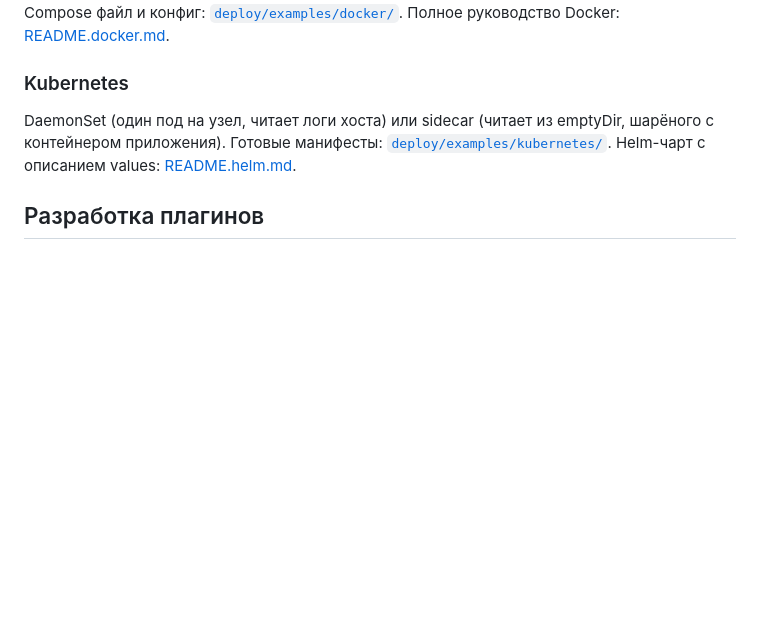
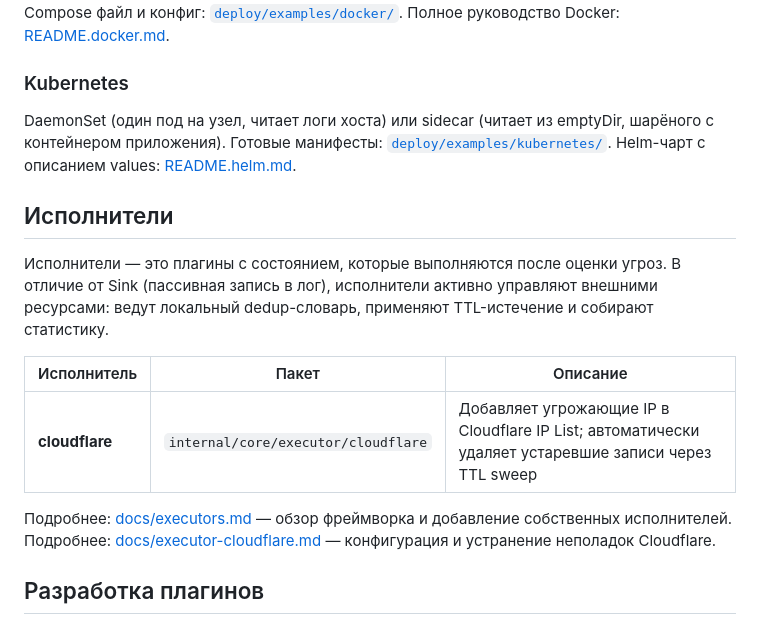
Before and after one commit to mr-addams/arxsentinel, a Markdown page: README.ru.md, the part around the change. GitHub-like rendering; blank space fills up the shorter version.

Commit message:
docs(executor): add Executors section to RU and UK READMEs

```diff
--- a/README.ru.md
+++ b/README.ru.md
@@ -469,6 +469,17 @@ DaemonSet (один под на узел, читает логи хоста) ил
 Готовые манифесты: [`deploy/examples/kubernetes/`](deploy/examples/kubernetes/).
 Helm-чарт с описанием values: [README.helm.md](deploy/container/k8s/arxsentinel/README.md).
 
+## Исполнители
+
+Исполнители — это плагины с состоянием, которые выполняются после оценки угроз. В отличие от Sink (пассивная запись в лог), исполнители активно управляют внешними ресурсами: ведут локальный dedup-словарь, применяют TTL-истечение и собирают статистику.
+
+| Исполнитель | Пакет | Описание |
+|---|---|---|
+| **cloudflare** | `internal/core/executor/cloudflare` | Добавляет угрожающие IP в Cloudflare IP List; автоматически удаляет устаревшие записи через TTL sweep | в Cloudflare IP List; автоматически удаляет устаревшие записи через TTL sweep |
+
+Подробнее: [docs/executors.md](docs/executors.md) — обзор фреймворка и добавление собственных исполнителей.
+Подробнее: [docs/executor-cloudflare.md](docs/executor-cloudflare.md) — конфигурация и устранение неполадок Cloudflare.
+
 ## Разработка плагинов
 
 Source, Sink и Detector плагины взаимодействуют с ArxSentinel через **stdin/stdout JSON** — пишите их на любом языке. Плагин получает JSON-объект для каждой записи логов (или события) и возвращает JSON-ответ. ArxSentinel управляет жизненным циклом подпроцесса.
```
Also changed, not shown: README.uk.md (+11 -0 lines).
